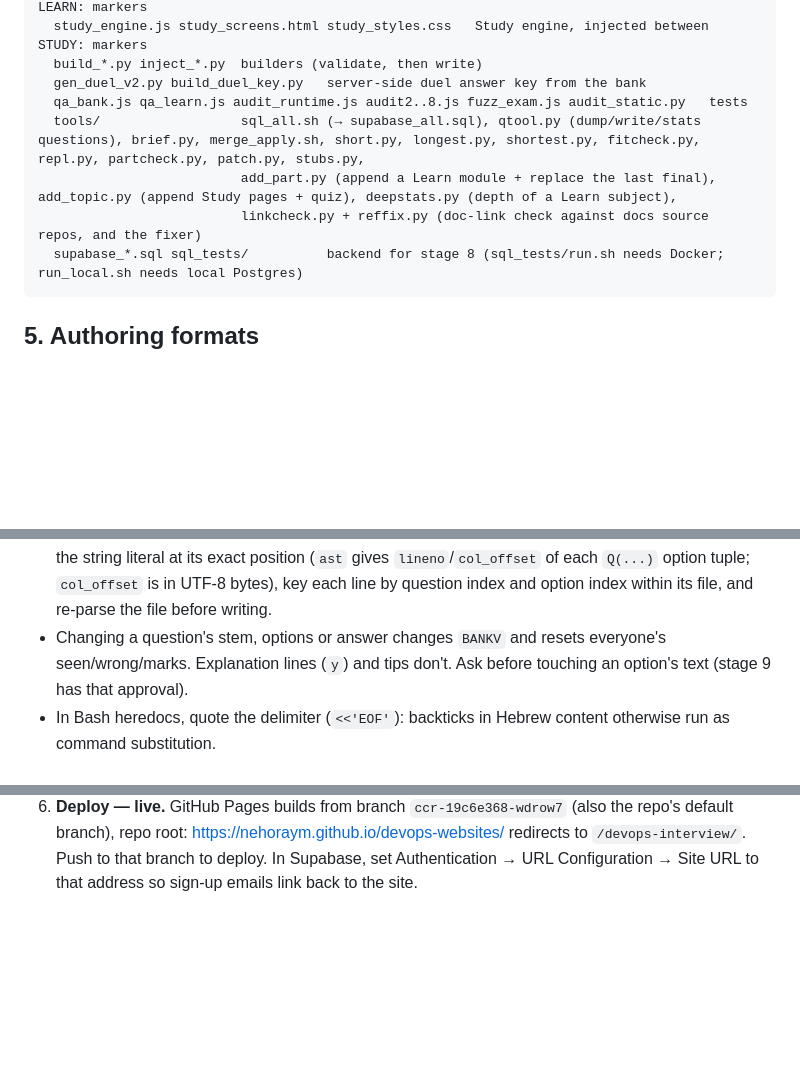
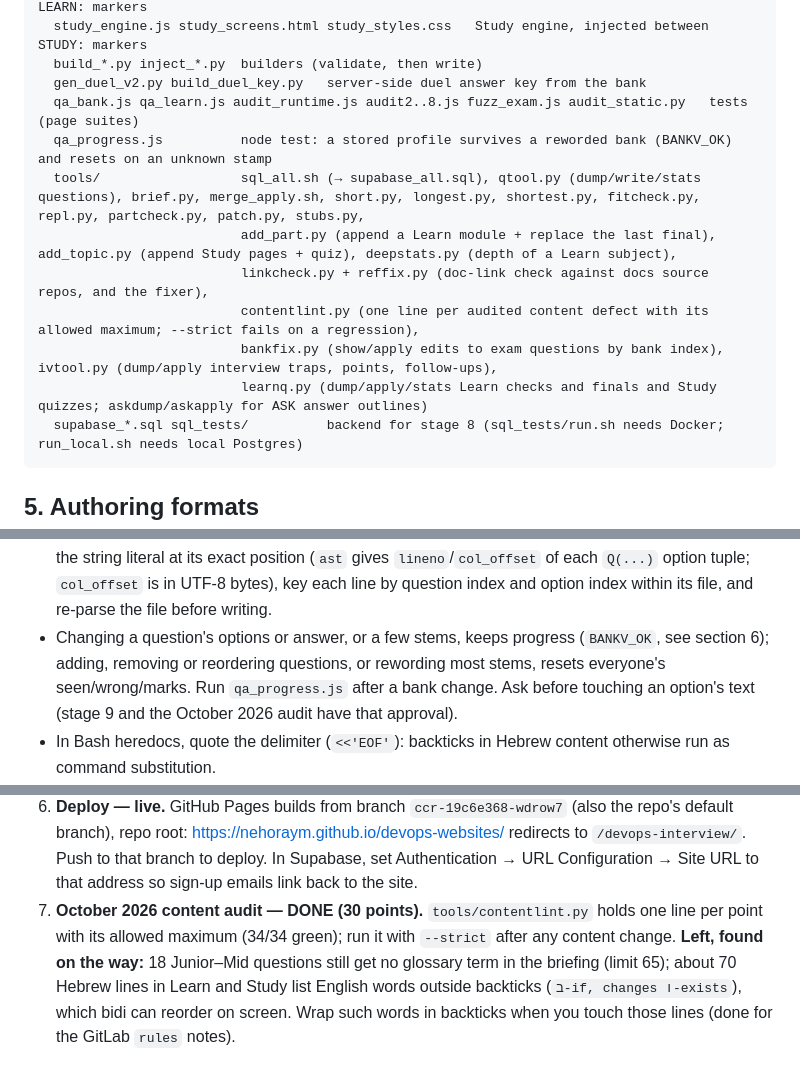
Before and after one commit to NehorayM/devops-websites, a Markdown page: CLAUDE.md, 3 parts joined by grey strips. Rendered like a GitHub page; blank space fills up the shorter version.

````diff
--- a/CLAUDE.md
+++ b/CLAUDE.md
@@ -90,10 +90,14 @@ devops-interview/
   study_engine.js study_screens.html study_styles.css   Study engine, injected between STUDY: markers
   build_*.py inject_*.py  builders (validate, then write)
   gen_duel_v2.py build_duel_key.py   server-side duel answer key from the bank
-  qa_bank.js qa_learn.js audit_runtime.js audit2..8.js fuzz_exam.js audit_static.py   tests
+  qa_bank.js qa_learn.js audit_runtime.js audit2..8.js fuzz_exam.js audit_static.py   tests (page suites)
+  qa_progress.js          node test: a stored profile survives a reworded bank (BANKV_OK) and resets on an unknown stamp
   tools/                  sql_all.sh (→ supabase_all.sql), qtool.py (dump/write/stats questions), brief.py, merge_apply.sh, short.py, longest.py, shortest.py, fitcheck.py, repl.py, partcheck.py, patch.py, stubs.py,
                           add_part.py (append a Learn module + replace the last final), add_topic.py (append Study pages + quiz), deepstats.py (depth of a Learn subject),
-                          linkcheck.py + reffix.py (doc-link check against docs source repos, and the fixer)
+                          linkcheck.py + reffix.py (doc-link check against docs source repos, and the fixer),
+                          contentlint.py (one line per audited content defect with its allowed maximum; --strict fails on a regression),
+                          bankfix.py (show/apply edits to exam questions by bank index), ivtool.py (dump/apply interview traps, points, follow-ups),
+                          learnq.py (dump/apply/stats Learn checks and finals and Study quizzes; askdump/askapply for ASK answer outlines)
   supabase_*.sql sql_tests/          backend for stage 8 (sql_tests/run.sh needs Docker; run_local.sh needs local Postgres)
 ```
 
@@ -219,8 +235,9 @@ Notes:
 - Terse-line rewrites: "לא." appears hundreds of times, so never search-and-replace the text. Replace the string literal
   at its exact position (`ast` gives `lineno`/`col_offset` of each `Q(...)` option tuple; `col_offset` is in UTF-8 bytes),
   key each line by question index and option index within its file, and re-parse the file before writing.
-- Changing a question's stem, options or answer changes `BANKV` and resets everyone's seen/wrong/marks. Explanation
-  lines (`y`) and tips don't. Ask before touching an option's text (stage 9 has that approval).
+- Changing a question's options or answer, or a few stems, keeps progress (`BANKV_OK`, see section 6); adding, removing or
+  reordering questions, or rewording most stems, resets everyone's seen/wrong/marks. Run `qa_progress.js` after a bank change.
+  Ask before touching an option's text (stage 9 and the October 2026 audit have that approval).
 - In Bash heredocs, quote the delimiter (`<<'EOF'`): backticks in Hebrew content otherwise run as command substitution.
 - The cloud proxy blocks the docs hosts, so `ref` links can't be fetched there. Verify them from a normal browser.
 
@@ -331,3 +349,8 @@ Notes:
 6. **Deploy — live.** GitHub Pages builds from branch `ccr-19c6e368-wdrow7` (also the repo's default branch), repo root:
    https://nehoraym.github.io/devops-websites/ redirects to `/devops-interview/`. Push to that branch to deploy. In Supabase,
    set Authentication → URL Configuration → Site URL to that address so sign-up emails link back to the site.
+7. **October 2026 content audit — DONE (30 points).** `tools/contentlint.py` holds one line per point with its allowed
+   maximum (34/34 green); run it with `--strict` after any content change. **Left, found on the way:**
+   18 Junior–Mid questions still get no glossary term in the briefing (limit 65); about 70 Hebrew lines in Learn and Study
+   list English words outside backticks (`ב-if, changes ו-exists`), which bidi can reorder on screen. Wrap such words in
+   backticks when you touch those lines (done for the GitLab `rules` notes).
````
Also changed, not shown: other parts of CLAUDE.md (+21 -8 lines).
